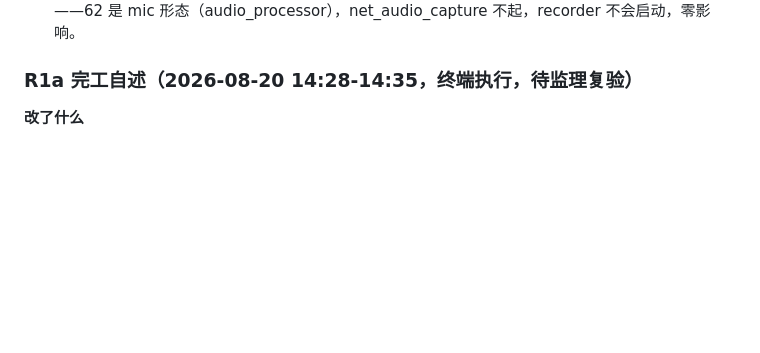
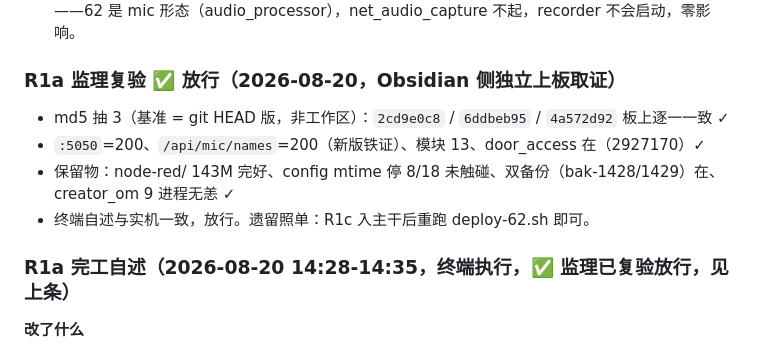
Before and after one commit to flyfish17/av_unified_mvp, a Markdown page: docs/任务单-底座线R1-回流与完善-20260820.md, the part around the change. Rendered like a GitHub page; blank space fills up the shorter version.

Commit message:
docs: R1a 监理复验放行(md5三对+新API 200+保留物完好+om无恙)
Co-Authored-By: Claude Fable 5 <noreply@anthropic.com>

```diff
--- a/docs/任务单-底座线R1-回流与完善-20260820.md
+++ b/docs/任务单-底座线R1-回流与完善-20260820.md
@@ -11,7 +11,14 @@
 - 注意：62 板上 `main.py` 是旧基线+door_access 旧式注册（8/19 监理定性等价非分叉），HEAD 覆盖后走新式 profile 注册——冒烟必须确认 door_access 进程在、门口弹窗链路活。
 - 62 的 config 无 `app_profile` 行 = full 默认，行为不变；HEAD 新增的 `record_session` 默认开——62 是 mic 形态（audio_processor），net_audio_capture 不起，recorder 不会启动，零影响。
 
-### R1a 完工自述（2026-08-20 14:28-14:35，终端执行，待监理复验）
+### R1a 监理复验 ✅ 放行（2026-08-20，Obsidian 侧独立上板取证）
+
+- md5 抽 3（基准 = git HEAD 版，非工作区）：`2cd9e0c8` / `6ddbeb95` / `4a572d92` 板上逐一一致 ✓
+- `:5050`=200、`/api/mic/names`=200（新版铁证）、模块 13、door_access 在（2927170）✓
+- 保留物：node-red/ 143M 完好、config mtime 停 8/18 未触碰、双备份（bak-1428/1429）在、creator_om 9 进程无恙 ✓
+- 终端自述与实机一致，放行。遗留照单：R1c 入主干后重跑 deploy-62.sh 即可。
+
+### R1a 完工自述（2026-08-20 14:28-14:35，终端执行，✅ 监理已复验放行，见上条）
 
 **改了什么**
 - 新增 `scripts/deploy-62.sh`（Mac 端一键，幂等）：git archive HEAD → 打包侧剔除 `node-red/`（Mac 临时目录解包后 rm 再重打 tar，tar 内 156 文件 3.8M）→ scp 推板 → 板上 `cp -a` 整目录备份（只保留最近 2 个 bak）→ 解包到板上临时目录 → rsync 覆盖，排除 `config/ data/ summaries/ node-red/ logs/`（node-red/ 双保险：打包剔 + rsync exclude）→ `sudo systemctl restart av-demo` → 6 项冒烟，任一失败自动整体回退（mv bak 回来 + restart，失败现场留 `.failed-<时间戳>`）。
```
